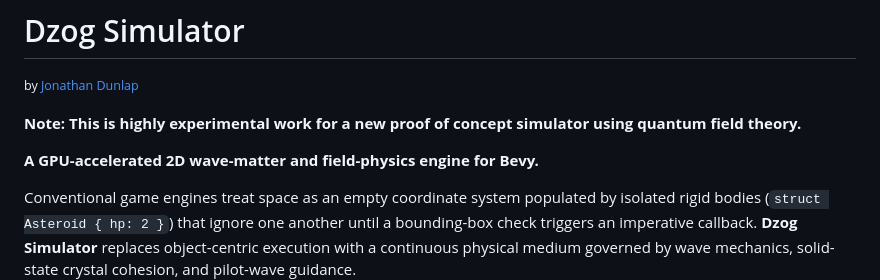
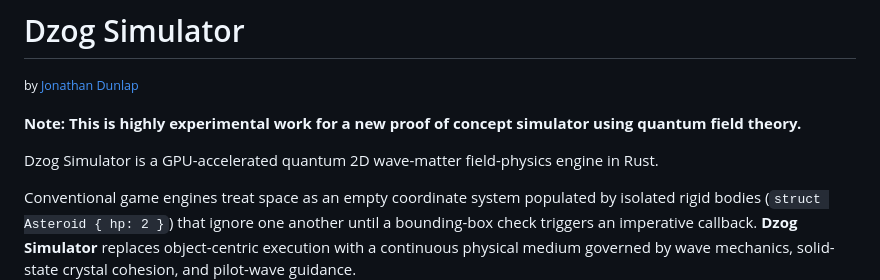
Before and after one commit to KyleJamesWalker/dzog, a Markdown page: readme.md, the part around the change. Rendered like a GitHub page.

```diff
--- a/readme.md
+++ b/readme.md
@@ -3,7 +3,7 @@
 
 **Note: This is highly experimental work for a new proof of concept simulator using quantum field theory.**
 
-**A GPU-accelerated 2D wave-matter and field-physics engine for Bevy.**
+Dzog Simulator is a GPU-accelerated quantum 2D wave-matter field-physics engine in Rust.
 
 Conventional game engines treat space as an empty coordinate system populated by isolated rigid bodies (`struct Asteroid { hp: 2 }`) that ignore one another until a bounding-box check triggers an imperative callback. **Dzog Simulator** replaces object-centric execution with a continuous physical medium governed by wave mechanics, solid-state crystal cohesion, and pilot-wave guidance.
 
```
